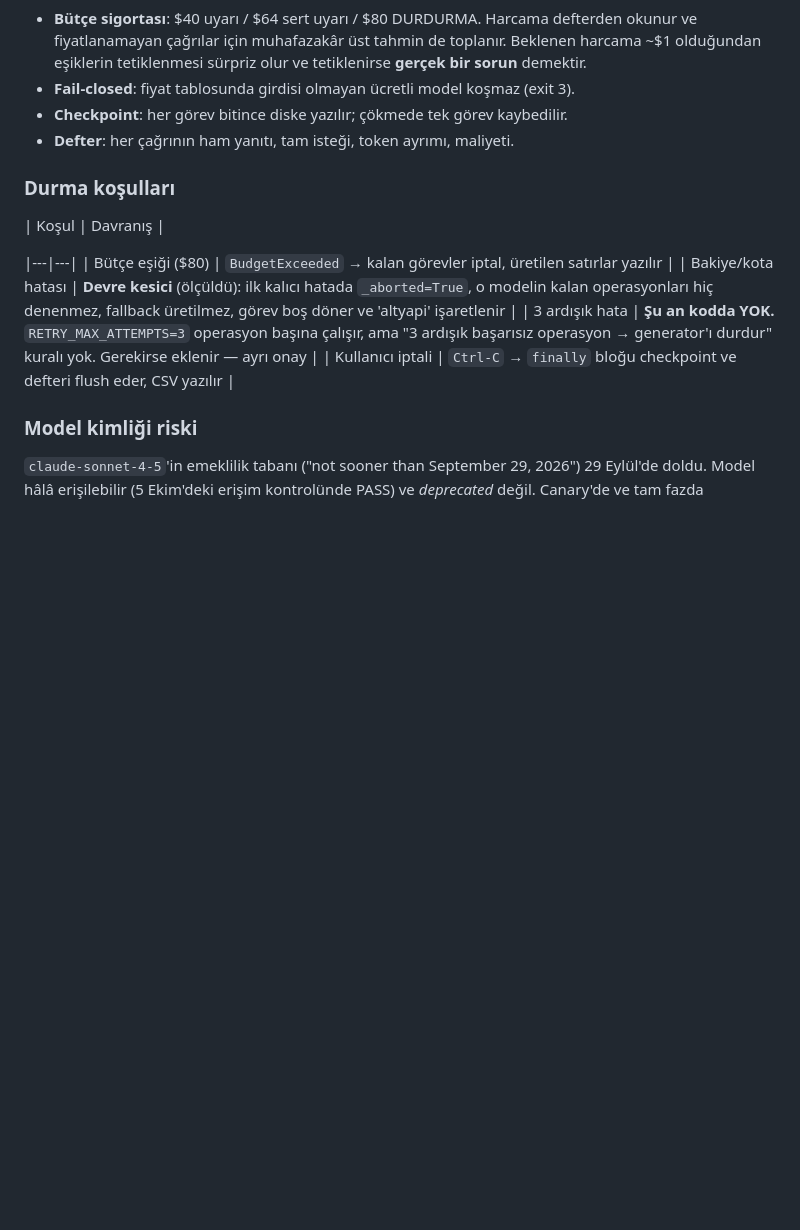
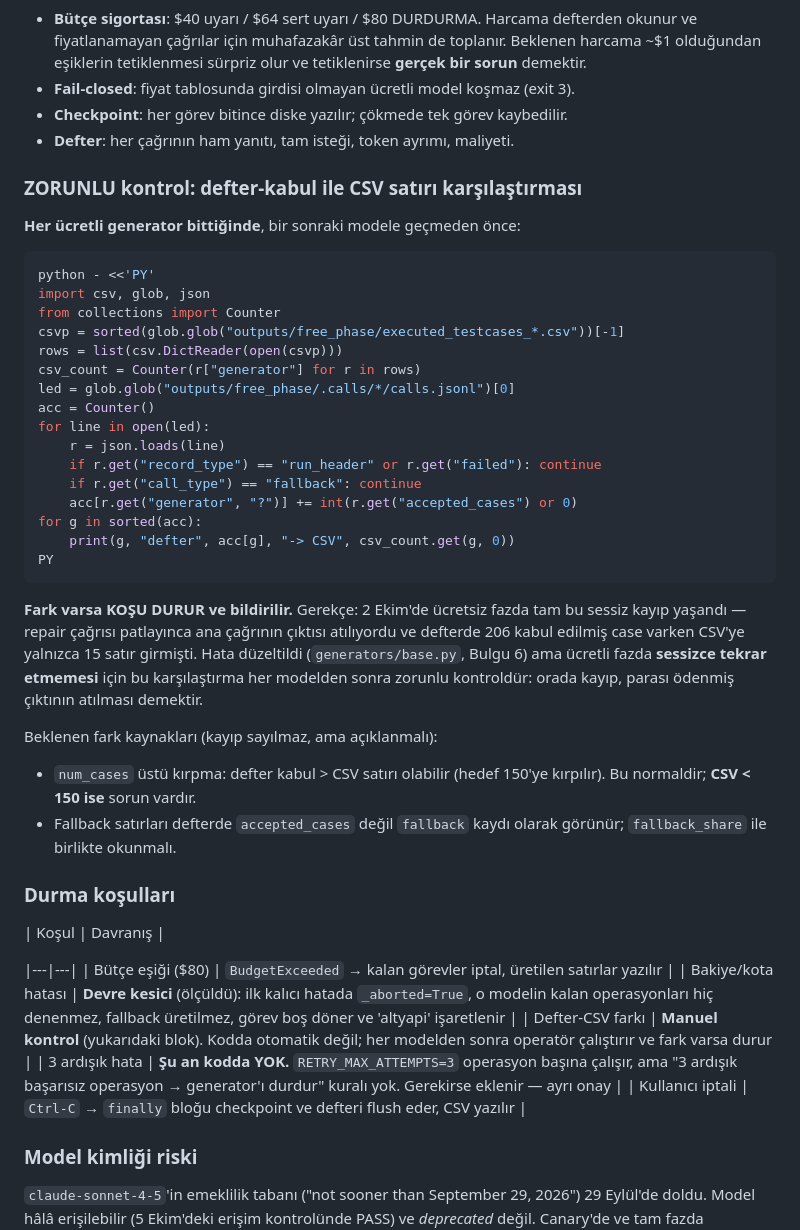
Before and after one commit to sercemgulmez/llm_test_lab, a Markdown page: docs/paid_phase_plan.md, the part around the change. Rendered like a GitHub page; blank space fills up the shorter version.

Commit message:
docs: ucretli fazda defter-CSV karsilastirmasi ZORUNLU kontrol oldu
2 Ekim'de ucretsiz fazda sessiz veri kaybi yasandi: repair cagrisi patlayinca
ana cagrinin ciktisi atiliyordu ve defterde 206 kabul edilmis case varken CSV'ye
15 satir girmisti. Hata duzeltildi (Bulgu 6) ama ucretli fazda sessizce tekrar
etmemesi icin her ucretli generator bittikten sonra defter-kabul sayisi ile CSV
satir sayisi karsilastirilir; fark varsa KOSU DURUR ve bildirilir.

Orada kayip, parasi odenmis ciktinin atilmasi demektir. Beklenen fark kaynaklari
(num_cases ustu kirpma, fallback kayitlarinin ayri gorunmesi) ayrica yazildi ki
normal fark ile gercek kayip karistirilmasin.

Co-Authored-By: Claude Opus 5 <noreply@anthropic.com>

````diff
--- a/docs/paid_phase_plan.md
+++ b/docs/paid_phase_plan.md
@@ -125,6 +125,42 @@ tahminiyle yapılmıştı).
 - **Checkpoint**: her görev bitince diske yazılır; çökmede tek görev kaybedilir.
 - **Defter**: her çağrının ham yanıtı, tam isteği, token ayrımı, maliyeti.
 
+### ZORUNLU kontrol: defter-kabul ile CSV satırı karşılaştırması
+
+**Her ücretli generator bittiğinde**, bir sonraki modele geçmeden önce:
+
+```bash
+python - <<'PY'
+import csv, glob, json
+from collections import Counter
+csvp = sorted(glob.glob("outputs/free_phase/executed_testcases_*.csv"))[-1]
+rows = list(csv.DictReader(open(csvp)))
+csv_count = Counter(r["generator"] for r in rows)
+led = glob.glob("outputs/free_phase/.calls/*/calls.jsonl")[0]
+acc = Counter()
+for line in open(led):
+    r = json.loads(line)
+    if r.get("record_type") == "run_header" or r.get("failed"): continue
+    if r.get("call_type") == "fallback": continue
+    acc[r.get("generator", "?")] += int(r.get("accepted_cases") or 0)
+for g in sorted(acc):
+    print(g, "defter", acc[g], "-> CSV", csv_count.get(g, 0))
+PY
+```
+
+**Fark varsa KOŞU DURUR ve bildirilir.** Gerekçe: 2 Ekim'de ücretsiz fazda tam
+bu sessiz kayıp yaşandı — repair çağrısı patlayınca ana çağrının çıktısı
+atılıyordu ve defterde 206 kabul edilmiş case varken CSV'ye yalnızca 15 satır
+girmişti. Hata düzeltildi (`generators/base.py`, Bulgu 6) ama ücretli fazda
+**sessizce tekrar etmemesi** için bu karşılaştırma her modelden sonra zorunlu
+kontroldür: orada kayıp, parası ödenmiş çıktının atılması demektir.
+
+Beklenen fark kaynakları (kayıp sayılmaz, ama açıklanmalı):
+- `num_cases` üstü kırpma: defter kabul > CSV satırı olabilir (hedef 150'ye
+  kırpılır). Bu normaldir; **CSV < 150 ise** sorun vardır.
+- Fallback satırları defterde `accepted_cases` değil `fallback` kaydı olarak
+  görünür; `fallback_share` ile birlikte okunmalı.
+
 ### Durma koşulları
 
 | Koşul | Davranış |
@@ -132,6 +168,7 @@ tahminiyle yapılmıştı).
 |---|---|
 | Bütçe eşiği ($80) | `BudgetExceeded` → kalan görevler iptal, üretilen satırlar yazılır |
 | Bakiye/kota hatası | **Devre kesici** (ölçüldü): ilk kalıcı hatada `_aborted=True`, o modelin kalan operasyonları hiç denenmez, fallback üretilmez, görev boş döner ve 'altyapi' işaretlenir |
+| Defter-CSV farkı | **Manuel kontrol** (yukarıdaki blok). Kodda otomatik değil; her modelden sonra operatör çalıştırır ve fark varsa durur |
 | 3 ardışık hata | **Şu an kodda YOK.** `RETRY_MAX_ATTEMPTS=3` operasyon başına çalışır, ama "3 ardışık başarısız operasyon → generator'ı durdur" kuralı yok. Gerekirse eklenir — ayrı onay |
 | Kullanıcı iptali | `Ctrl-C` → `finally` bloğu checkpoint ve defteri flush eder, CSV yazılır |
 
````
